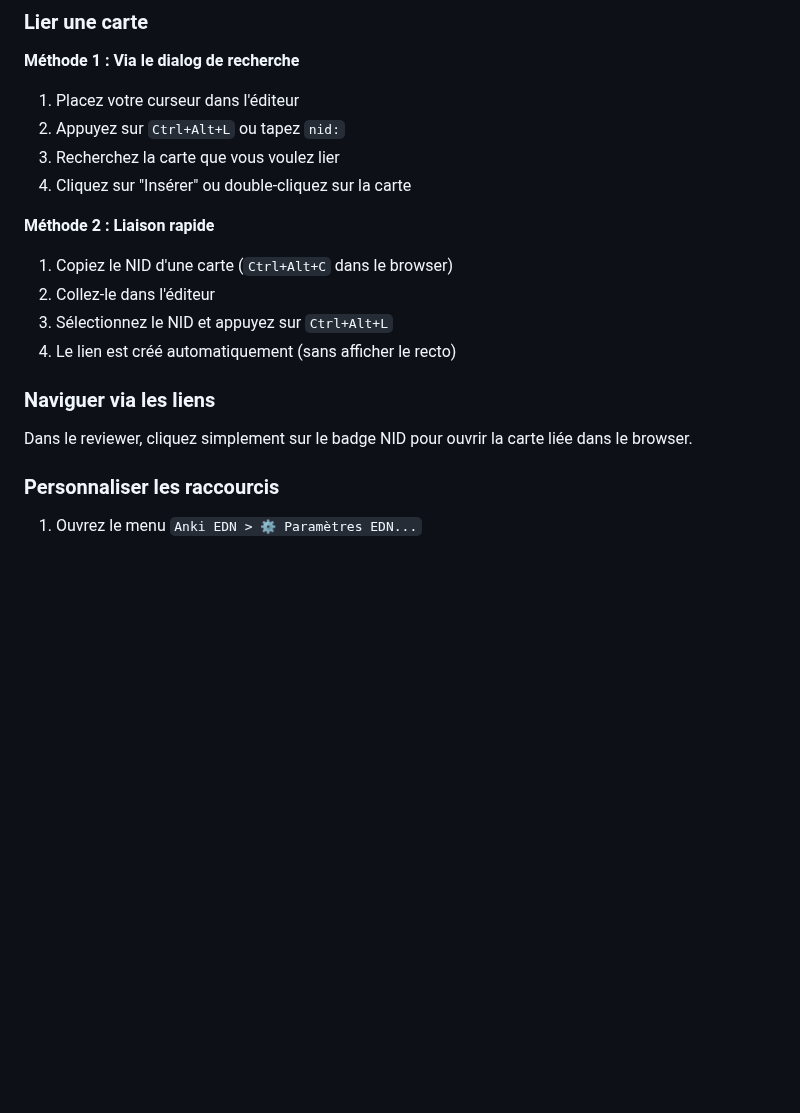
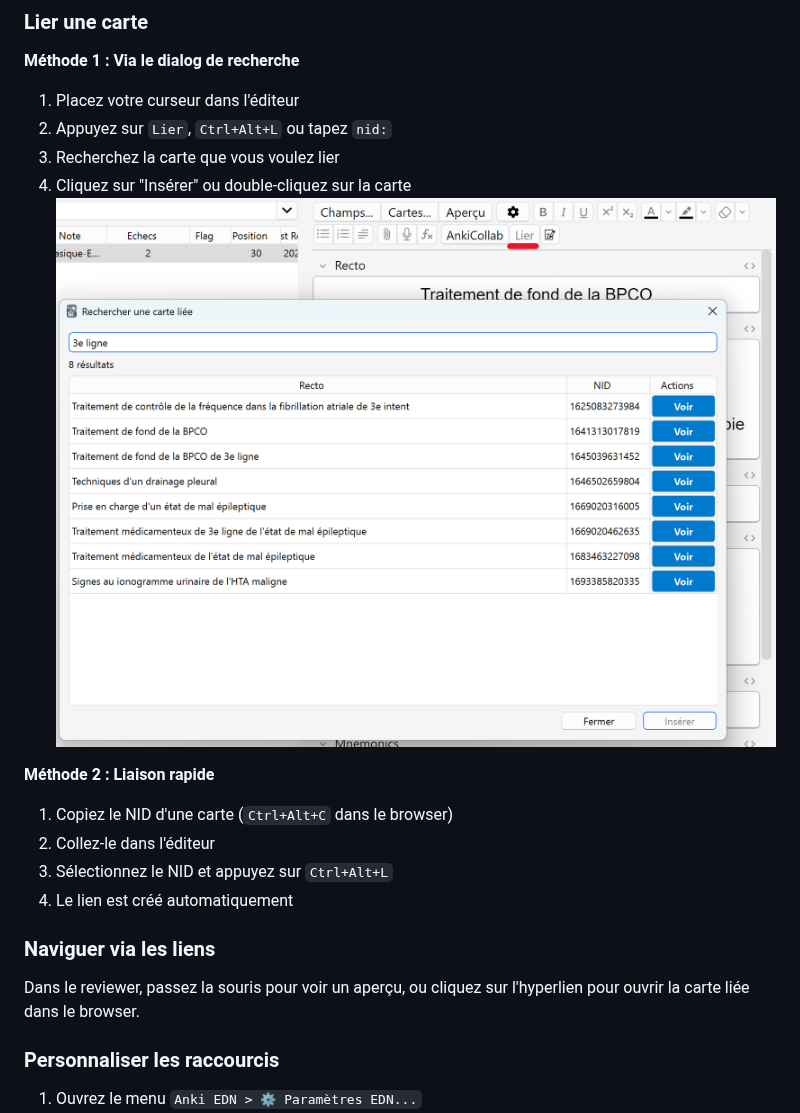
Before and after one commit to C2SU/Anki_EDN_Lier_Les_Cartes, a Markdown page: README.md, the part around one of its changes. Rendered like a GitHub page; pictures changed too: GUI.png (added); blank space fills up the shorter version.

```diff
--- a/README.md
+++ b/README.md
@@ -47,19 +44,20 @@ Cet addon intègre **directement** les fonctionnalités suivantes (aucune instal
 
 **Méthode 1 : Via le dialog de recherche**
 1. Placez votre curseur dans l'éditeur
-2. Appuyez sur `Ctrl+Alt+L` ou tapez `nid:`
+2. Appuyez sur `Lier`, `Ctrl+Alt+L` ou tapez `nid:`
 3. Recherchez la carte que vous voulez lier
 4. Cliquez sur "Insérer" ou double-cliquez sur la carte
+![GUI.png](GUI.png)
 
 **Méthode 2 : Liaison rapide**
 1. Copiez le NID d'une carte (`Ctrl+Alt+C` dans le browser)
 2. Collez-le dans l'éditeur
 3. Sélectionnez le NID et appuyez sur `Ctrl+Alt+L`
-4. Le lien est créé automatiquement (sans afficher le recto)
+4. Le lien est créé automatiquement
 
 ### Naviguer via les liens
 
-Dans le reviewer, cliquez simplement sur le badge NID pour ouvrir la carte liée dans le browser.
+Dans le reviewer, passez la souris pour voir un aperçu, ou cliquez sur l'hyperlien pour ouvrir la carte liée dans le browser.
 
 ### Personnaliser les raccourcis
 
```
Also changed, not shown: other parts of README.md (+8 -14 lines), preview.png (added).
